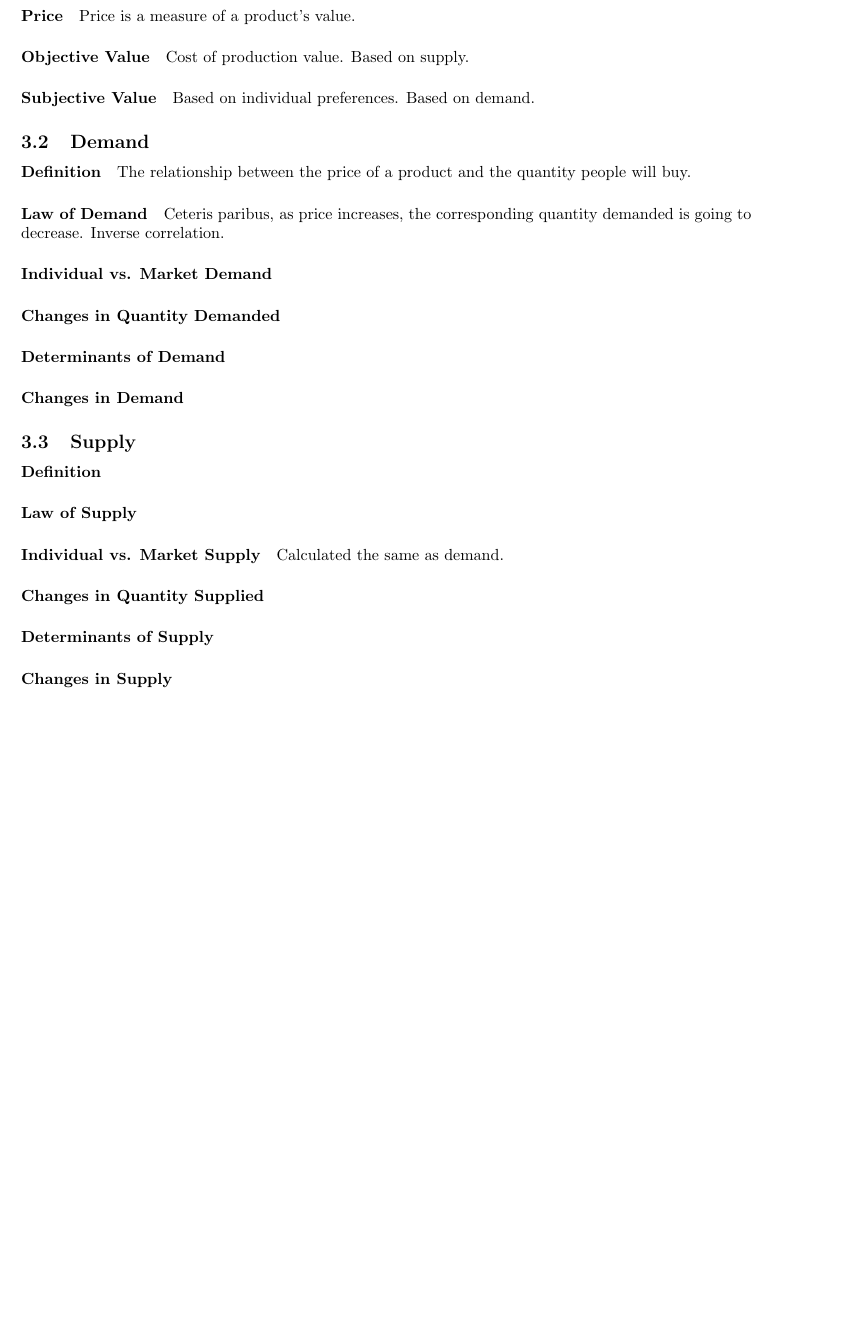
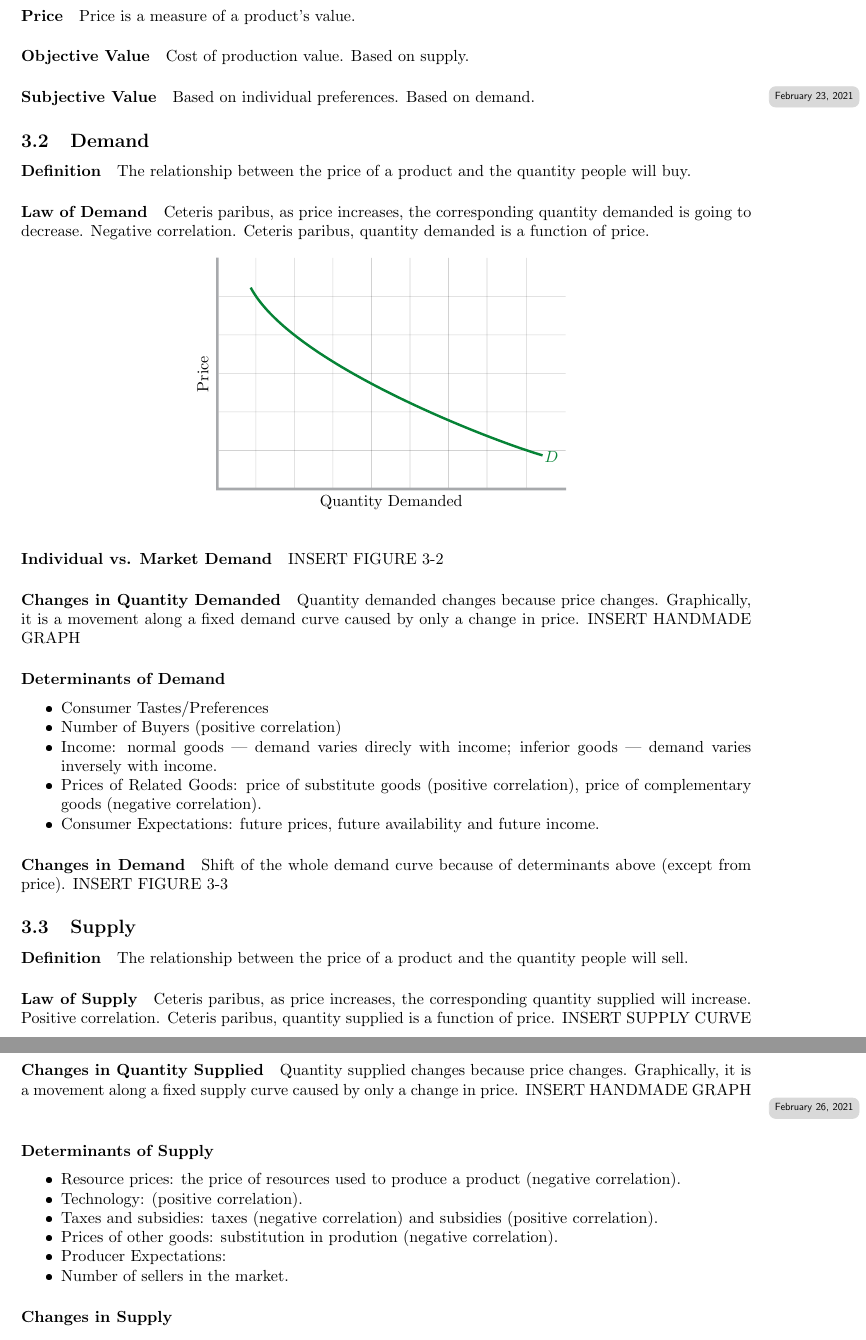
Before and after one commit to ZeusDM/ECONB105, a LaTeX document (master.tex, which reads lec_02.tex, lec_03.tex): part of page 6 of 7 before the commit and two parts of pages 6 and 7 of 7 after it, the two joined at a grey line, cut so that both start at the same text, the shorter picture padded with empty space. The pictures show the PDF file master.pdf that the author committed with the source.

Commit message:
Up to 23 eb

```diff
--- a/lec_02.tex
+++ b/lec_02.tex
@@ -64,5 +64,3 @@
 \paragraph{Objective Value} Cost of production value. Based on supply.
 
 \paragraph{Subjective Value} Based on individual preferences. Based on demand.
-
-\subsection{Demand}
@@ -79,5 +66,0 @@ Ceteris paribus, as price increases, the corresponding quantity demanded is goin
-\subsection{Supply}
-\paragraph{Definition}
-\paragraph{Law of Supply} % Insert Supply Curve (handmade)
-\paragraph{Individual vs. Market Supply}
-Calculated the same as demand.
@@ -88 +66,0 @@ Calculated the same as demand.
-\subsection{Market Equilibrium}
@@ -97 +66,0 @@ Calculated the same as demand.
-	\item \textbf{Labor Market}
--- /dev/null
+++ b/lec_03.tex
@@ -0,0 +1,29 @@
+\lecture{3}{February 23, 2021}{Ch. 3 (2/3)}
+
+\subsection{Demand}
+\paragraph{Definition} The relationship between the price of a product and the quantity people will buy.
+\paragraph{Law of Demand} Ceteris paribus, as price increases, the corresponding quantity demanded is going to decrease. Negative correlation.
+Ceteris paribus, quantity demanded is a function of price.
+\begin{figure}[ht]
+	\centering
+	\incfig[.5]{demand_individual_curve}
+\end{figure}
+\paragraph{Individual vs. Market Demand} INSERT FIGURE 3-2
+\paragraph{Changes in Quantity Demanded} Quantity demanded changes because price changes. Graphically, it is a movement along a fixed demand curve caused by only a change in price. INSERT HANDMADE GRAPH
+\paragraph{Determinants of Demand}
+\begin{enumerate}[label = \textbullet]
+	\item Consumer Tastes/Preferences
+	\item Number of Buyers (positive correlation)
+	\item Income: normal goods --- demand varies direcly with income; inferior goods --- demand varies inversely with income.
+	\item Prices of Related Goods: price of substitute goods (positive correlation), price of complementary goods (negative correlation).
+	\item Consumer Expectations: future prices, future availability and future income.
+\end{enumerate}
+\paragraph{Changes in Demand} Shift of the whole demand curve because of determinants above (except from price).
+INSERT FIGURE 3-3
+
+\subsection{Supply}
+\paragraph{Definition} The relationship between the price of a product and the quantity people will sell.
+\paragraph{Law of Supply} Ceteris paribus, as price increases, the corresponding quantity supplied will increase. Positive correlation. Ceteris paribus, quantity supplied is a function of price. INSERT SUPPLY CURVE
+\paragraph{Individual vs. Market Supply}
+Calculated the same as demand.
+\paragraph{Changes in Quantity Supplied} Quantity supplied changes because price changes. Graphically, it is a movement along a fixed supply curve caused by only a change in price. INSERT HANDMADE GRAPH
```
Also changed, not shown: lec_04.tex (added, +29 -0 lines), lec_05.tex (added, +1 -0 lines), master.tex (+3 -0 lines), figures/demand_individual_curve.pdf (added), figures/demand_individual_curve.pdf_tex (added), figures/demand_individual_curve.svg (added), master.pdf, lec_02.tex (31 more changed lines).
